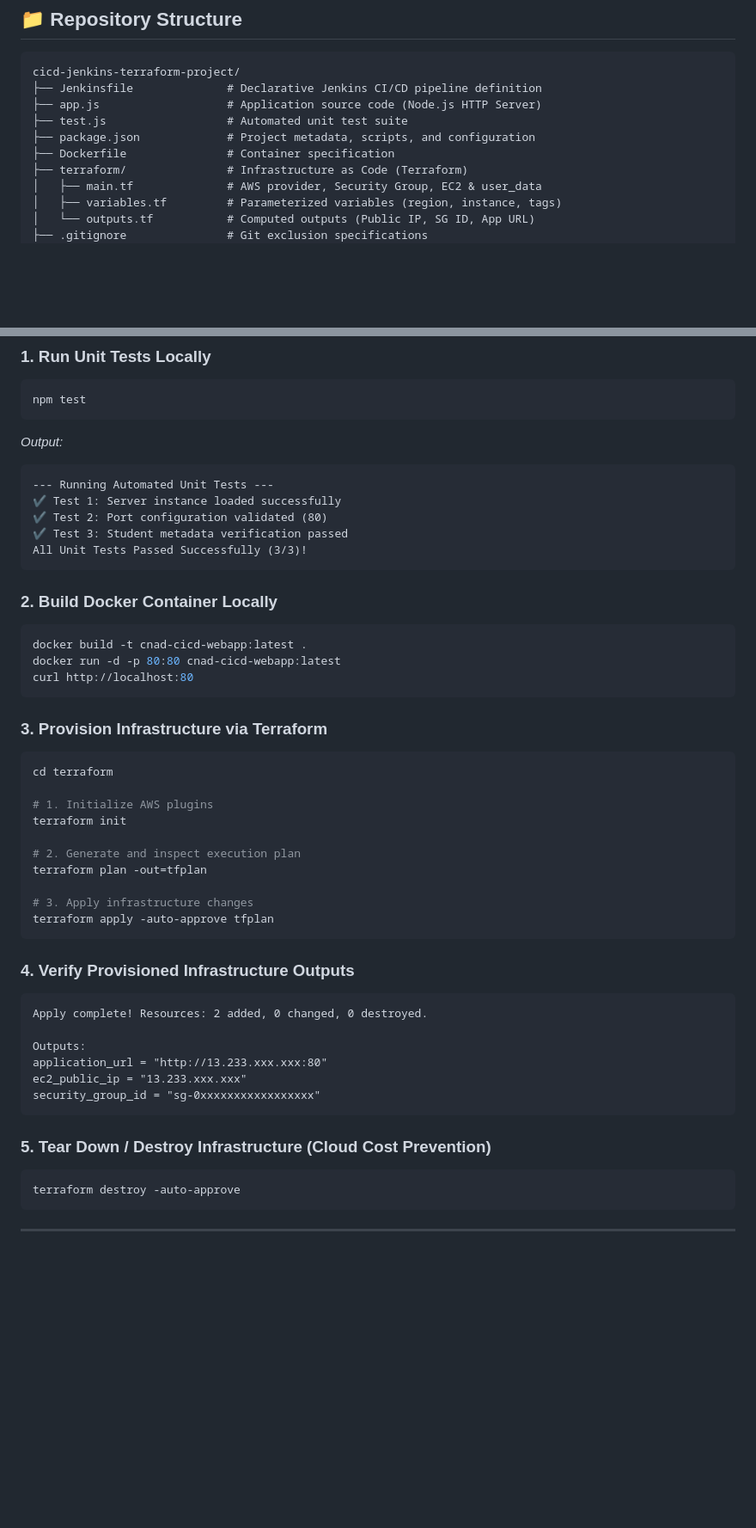
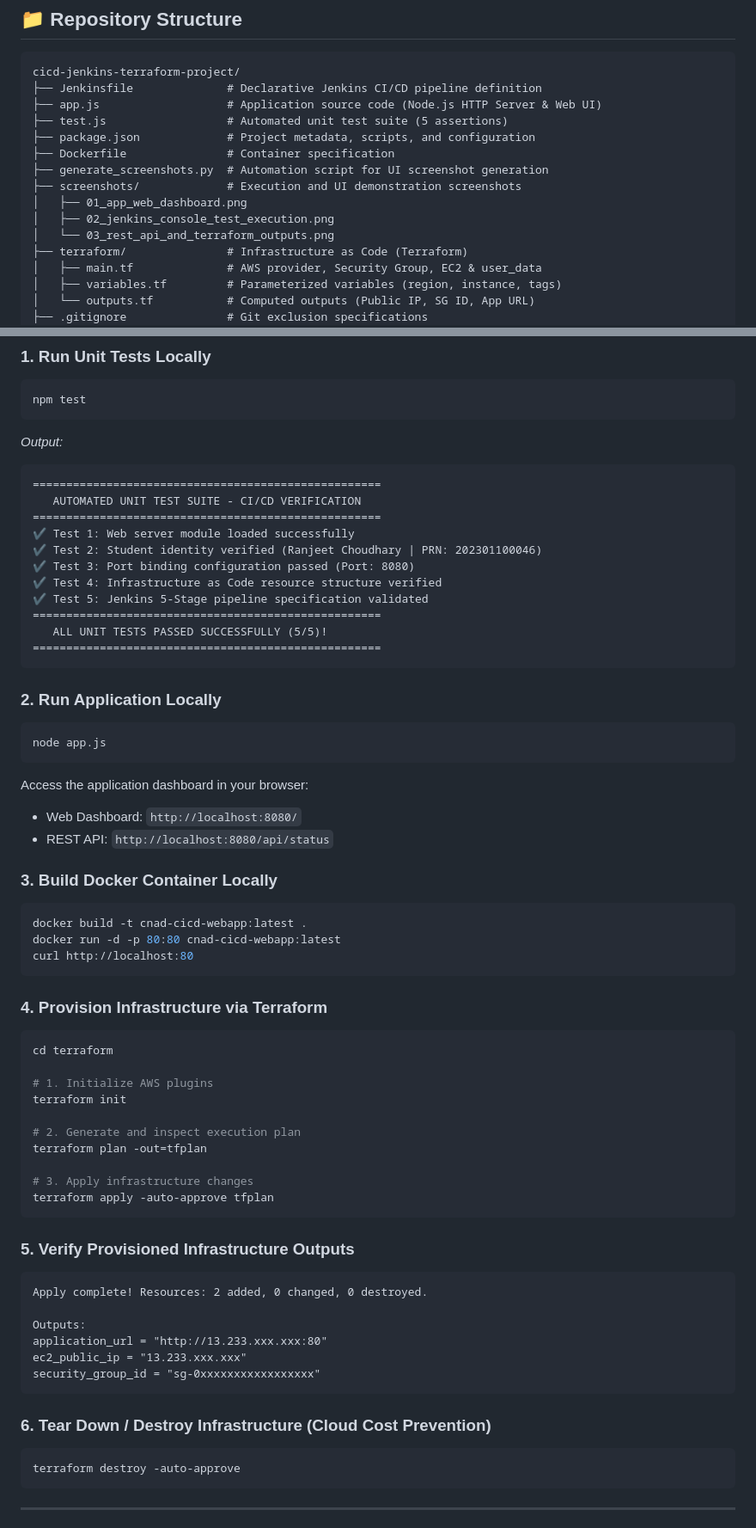
Before and after one commit to Chran19/-jenkins-terraform-cicd-pipeline-, a Markdown page: README.md, 2 parts joined by grey strips. Shown at 86% size. Drawn GitHub-style; blank space fills up the shorter version.

````diff
--- a/README.md
+++ b/README.md
@@ -128,10 +151,15 @@ flowchart LR
 ```text
 cicd-jenkins-terraform-project/
 ├── Jenkinsfile              # Declarative Jenkins CI/CD pipeline definition
-├── app.js                   # Application source code (Node.js HTTP Server)
-├── test.js                  # Automated unit test suite
+├── app.js                   # Application source code (Node.js HTTP Server & Web UI)
+├── test.js                  # Automated unit test suite (5 assertions)
 ├── package.json             # Project metadata, scripts, and configuration
 ├── Dockerfile               # Container specification
+├── generate_screenshots.py  # Automation script for UI screenshot generation
+├── screenshots/             # Execution and UI demonstration screenshots
+│   ├── 01_app_web_dashboard.png
+│   ├── 02_jenkins_console_test_execution.png
+│   └── 03_rest_api_and_terraform_outputs.png
 ├── terraform/               # Infrastructure as Code (Terraform)
 │   ├── main.tf              # AWS provider, Security Group, EC2 & user_data
 │   ├── variables.tf         # Parameterized variables (region, instance, tags)
@@ -161,21 +189,35 @@ npm test
 ```
 *Output:*
 ```text
---- Running Automated Unit Tests ---
-✔ Test 1: Server instance loaded successfully
-✔ Test 2: Port configuration validated (80)
-✔ Test 3: Student metadata verification passed
-All Unit Tests Passed Successfully (3/3)!
+====================================================
+   AUTOMATED UNIT TEST SUITE - CI/CD VERIFICATION
+====================================================
+✔ Test 1: Web server module loaded successfully
+✔ Test 2: Student identity verified (Ranjeet Choudhary | PRN: 202301100046)
+✔ Test 3: Port binding configuration passed (Port: 8080)
+✔ Test 4: Infrastructure as Code resource structure verified
+✔ Test 5: Jenkins 5-Stage pipeline specification validated
+====================================================
+   ALL UNIT TESTS PASSED SUCCESSFULLY (5/5)!
+====================================================
 ```
 
-### 2. Build Docker Container Locally
+### 2. Run Application Locally
+```bash
+node app.js
+```
+Access the application dashboard in your browser:
+* Web Dashboard: `http://localhost:8080/`
+* REST API: `http://localhost:8080/api/status`
+
+### 3. Build Docker Container Locally
 ```bash
 docker build -t cnad-cicd-webapp:latest .
 docker run -d -p 80:80 cnad-cicd-webapp:latest
 curl http://localhost:80
 ```
 
-### 3. Provision Infrastructure via Terraform
+### 4. Provision Infrastructure via Terraform
 ```bash
 cd terraform
 
@@ -189,7 +231,7 @@ terraform plan -out=tfplan
 terraform apply -auto-approve tfplan
 ```
 
-### 4. Verify Provisioned Infrastructure Outputs
+### 5. Verify Provisioned Infrastructure Outputs
 ```text
 Apply complete! Resources: 2 added, 0 changed, 0 destroyed.
 
@@ -199,7 +241,7 @@ ec2_public_ip = "13.233.xxx.xxx"
 security_group_id = "sg-0xxxxxxxxxxxxxxxxx"
 ```
 
-### 5. Tear Down / Destroy Infrastructure (Cloud Cost Prevention)
+### 6. Tear Down / Destroy Infrastructure (Cloud Cost Prevention)
 ```bash
 terraform destroy -auto-approve
 ```
````
Also changed, not shown: other parts of README.md (+24 -1 lines), screenshots/01_app_web_dashboard.png (added), screenshots/02_jenkins_console_test_execution.png (added), screenshots/03_rest_api_and_terraform_outputs.png (added), 5 other files.
